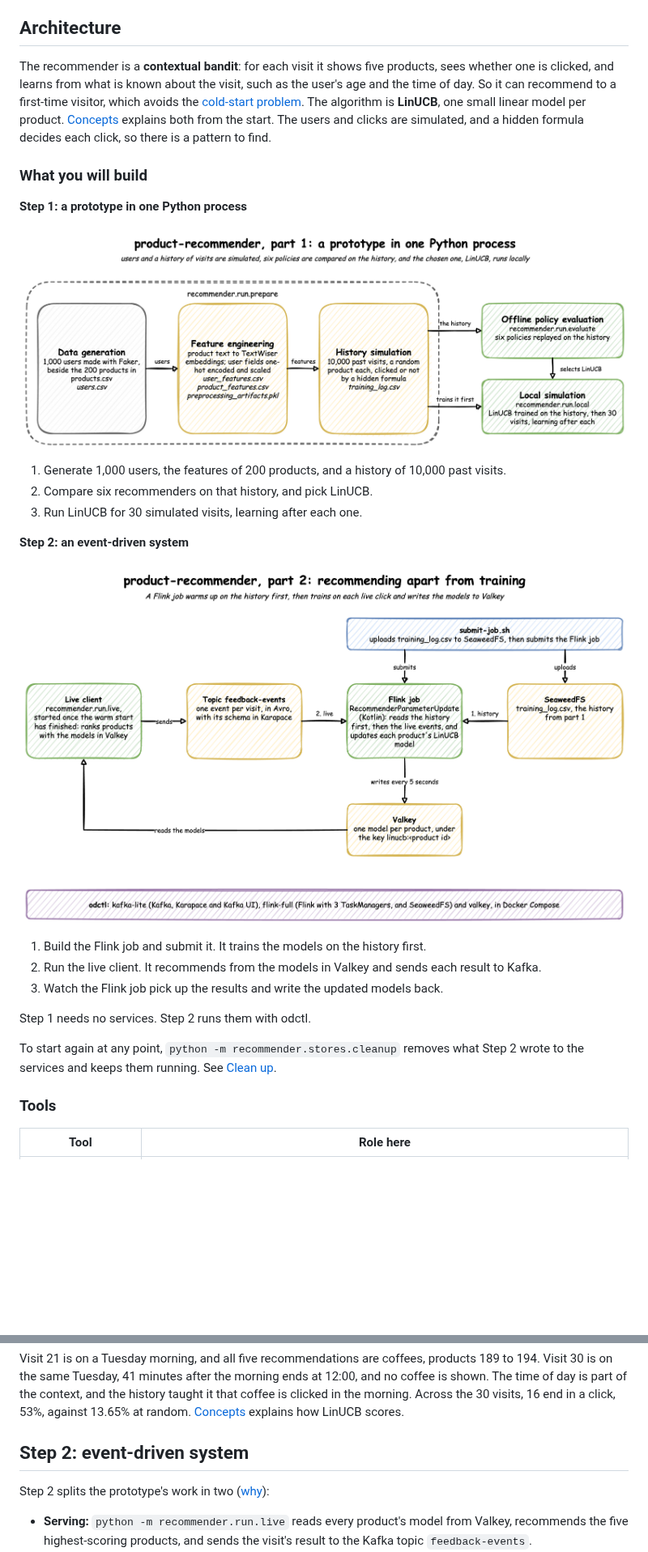
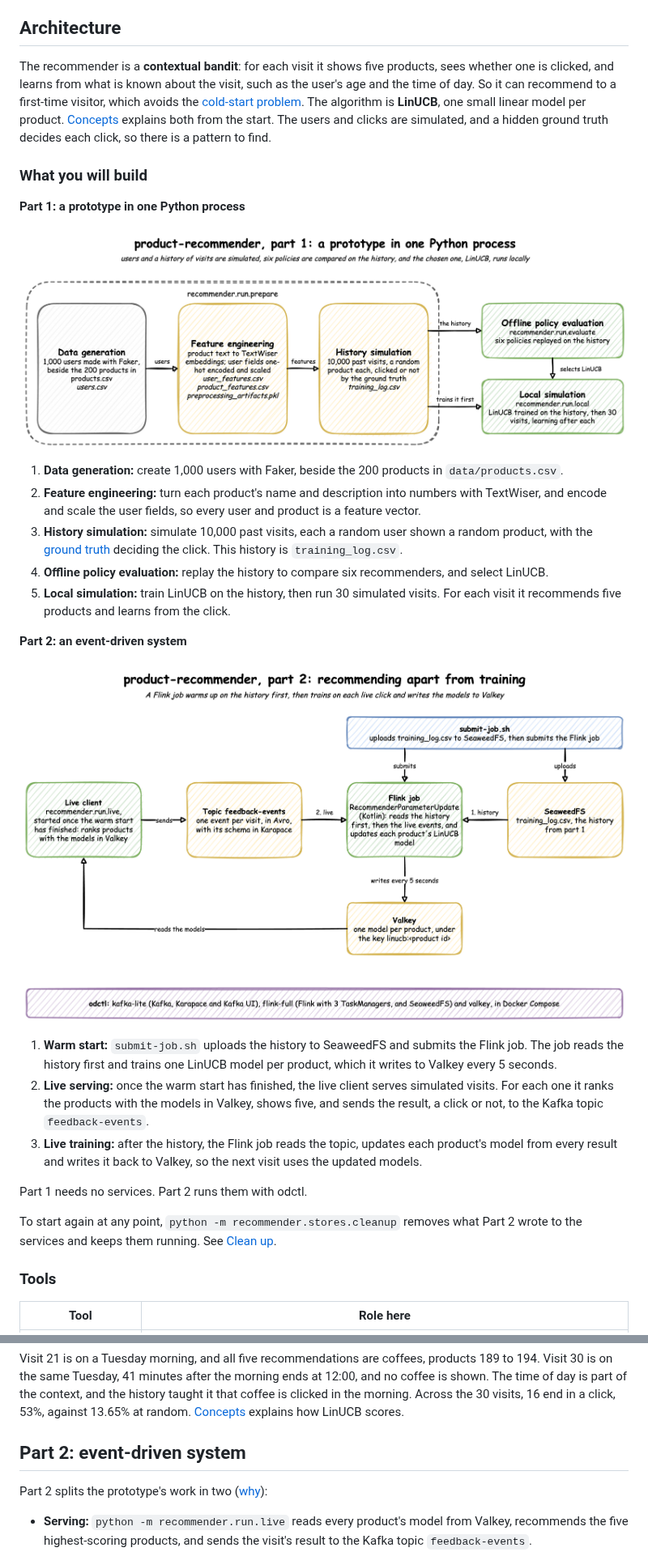
Before and after one commit to jaehyeon-kim/benchtop, a Markdown page: product-recommender/README.md, 2 parts joined by grey strips. Shown at 81% size. Drawn GitHub-style; pictures changed too: product-recommender/images/part-1.png, product-recommender/images/part-2.png; blank space fills up the shorter version.

```diff
--- a/product-recommender/README.md
+++ b/product-recommender/README.md
@@ -16,29 +16,31 @@ More detail is in two documents:
 
 ## Architecture
 
-The recommender is a **contextual bandit**: for each visit it shows five products, sees whether one is clicked, and learns from what is known about the visit, such as the user's age and the time of day. So it can recommend to a first-time visitor, which avoids the [cold-start problem](docs/concepts.md#cold-start). The algorithm is **LinUCB**, one small linear model per product. [Concepts](docs/concepts.md#bandits) explains both from the start. The users and clicks are simulated, and a hidden formula decides each click, so there is a pattern to find.
+The recommender is a **contextual bandit**: for each visit it shows five products, sees whether one is clicked, and learns from what is known about the visit, such as the user's age and the time of day. So it can recommend to a first-time visitor, which avoids the [cold-start problem](docs/concepts.md#cold-start). The algorithm is **LinUCB**, one small linear model per product. [Concepts](docs/concepts.md#bandits) explains both from the start. The users and clicks are simulated, and a hidden ground truth decides each click, so there is a pattern to find.
 
 ### What you will build
 
-**Step 1: a prototype in one Python process**
+**Part 1: a prototype in one Python process**
 
 ![Data generation, feature engineering and history simulation build the history; the offline policy evaluation selects LinUCB, which the local simulation trains on the history and then runs](images/part-1.png)
 
-1. Generate 1,000 users, the features of 200 products, and a history of 10,000 past visits.
-2. Compare six recommenders on that history, and pick LinUCB.
-3. Run LinUCB for 30 simulated visits, learning after each one.
+1. **Data generation:** create 1,000 users with Faker, beside the 200 products in `data/products.csv`.
+2. **Feature engineering:** turn each product's name and description into numbers with TextWiser, and encode and scale the user fields, so every user and product is a feature vector.
+3. **History simulation:** simulate 10,000 past visits, each a random user shown a random product, with the [ground truth](docs/concepts.md#ground-truth) deciding the click. This history is `training_log.csv`.
+4. **Offline policy evaluation:** replay the history to compare six recommenders, and select LinUCB.
+5. **Local simulation:** train LinUCB on the history, then run 30 simulated visits. For each visit it recommends five products and learns from the click.
 
-**Step 2: an event-driven system**
+**Part 2: an event-driven system**
 
 ![The Flink job trains the models on the history in SeaweedFS first, then on the feedback the live client sends to Kafka, and writes them to Valkey for the client to read](images/part-2.png)
 
-1. Build the Flink job and submit it. It trains the models on the history first.
-2. Run the live client. It recommends from the models in Valkey and sends each result to Kafka.
-3. Watch the Flink job pick up the results and write the updated models back.
+1. **Warm start:** `submit-job.sh` uploads the history to SeaweedFS and submits the Flink job. The job reads the history first and trains one LinUCB model per product, which it writes to Valkey every 5 seconds.
+2. **Live serving:** once the warm start has finished, the live client serves simulated visits. For each one it ranks the products with the models in Valkey, shows five, and sends the result, a click or not, to the Kafka topic `feedback-events`.
+3. **Live training:** after the history, the Flink job reads the topic, updates each product's model from every result and writes it back to Valkey, so the next visit uses the updated models.
 
-Step 1 needs no services. Step 2 runs them with odctl.
+Part 1 needs no services. Part 2 runs them with odctl.
 
-To start again at any point, `python -m recommender.stores.cleanup` removes what Step 2 wrote to the services and keeps them running. See [Clean up](#clean-up).
+To start again at any point, `python -m recommender.stores.cleanup` removes what Part 2 wrote to the services and keeps them running. See [Clean up](#clean-up).
 
 ### Tools
 
@@ -174,9 +176,9 @@ User 0508 (64 yo) @ Tue 12:41 -> Recs: [165, 087, 026, 171, 037] -> Clicked: 165
 
 Visit 21 is on a Tuesday morning, and all five recommendations are coffees, products 189 to 194. Visit 30 is on the same Tuesday, 41 minutes after the morning ends at 12:00, and no coffee is shown. The time of day is part of the context, and the history taught it that coffee is clicked in the morning. Across the 30 visits, 16 end in a click, 53%, against 13.65% at random. [Concepts](docs/concepts.md#linucb) explains how LinUCB scores.
 
-## Step 2: event-driven system
+## Part 2: event-driven system
 
-Step 2 splits the prototype's work in two ([why](docs/concepts.md#splitting-serving-from-training)):
+Part 2 splits the prototype's work in two ([why](docs/concepts.md#splitting-serving-from-training)):
 
 - **Serving:** `python -m recommender.run.live` reads every product's model from Valkey, recommends the five highest-scoring products, and sends the visit's result to the Kafka topic `feedback-events`.
 - **Training:** the Flink job `RecommenderParameterUpdate` reads the history, then every feedback event. Every 5 seconds it writes each changed model to Valkey, under the key `linucb:<product id>`.
```
Also changed, not shown: other parts of product-recommender/README.md (+6 -6 lines), product-recommender/docs/concepts.md (+6 -6 lines), product-recommender/docs/data.md (+2 -1 lines), 2 other files.
